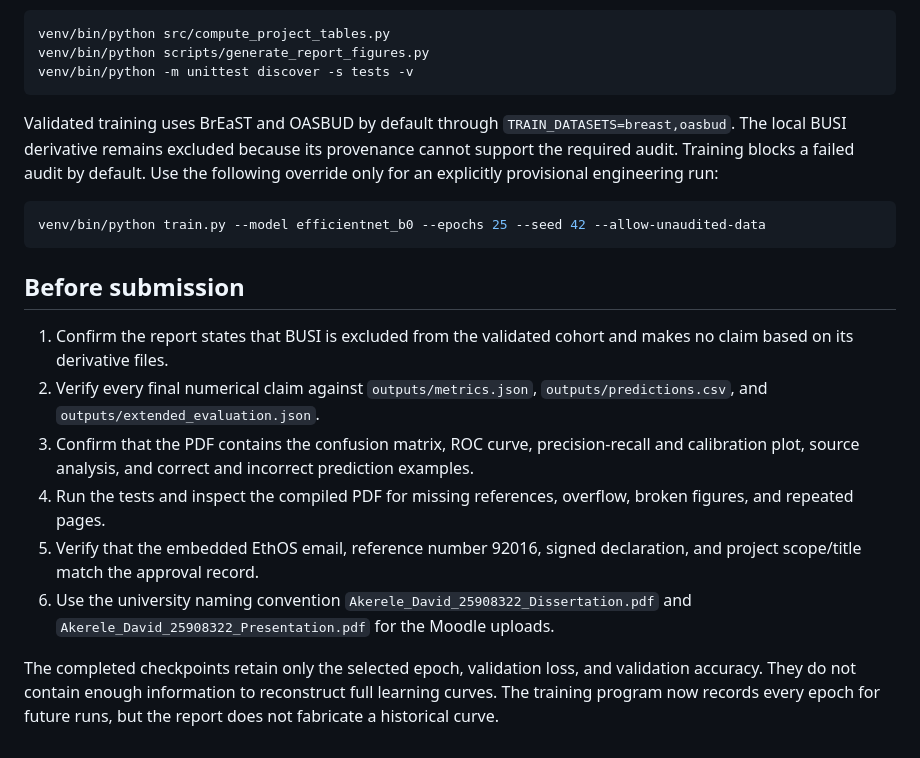
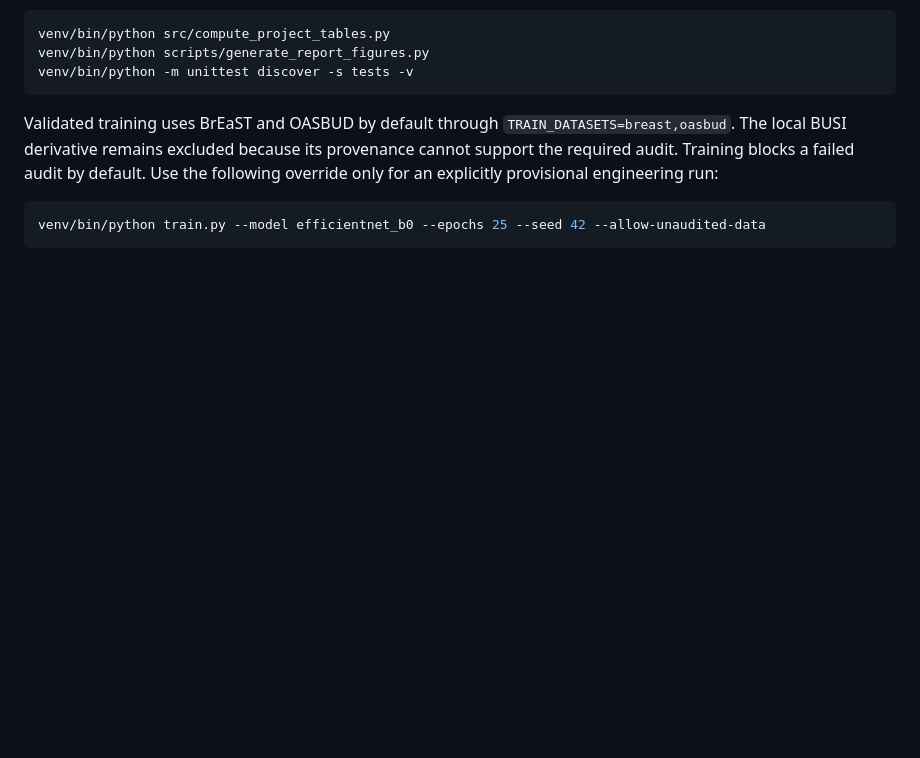
Before and after one commit to DavidAkerele/breast-cancer-ultrasound-classification-ml, a Markdown page: README.md, the part around the change. GitHub-like rendering; blank space fills up the shorter version.

Commit message:
Remove submission guidelines from README
Removed submission checklist and related instructions from README.

````diff
--- a/README.md
+++ b/README.md
@@ -148,14 +148,3 @@ Validated training uses BrEaST and OASBUD by default through `TRAIN_DATASETS=bre
 ```bash
 venv/bin/python train.py --model efficientnet_b0 --epochs 25 --seed 42 --allow-unaudited-data
 ```
-
-## Before submission
-
-1. Confirm the report states that BUSI is excluded from the validated cohort and makes no claim based on its derivative files.
-2. Verify every final numerical claim against `outputs/metrics.json`, `outputs/predictions.csv`, and `outputs/extended_evaluation.json`.
-3. Confirm that the PDF contains the confusion matrix, ROC curve, precision-recall and calibration plot, source analysis, and correct and incorrect prediction examples.
-4. Run the tests and inspect the compiled PDF for missing references, overflow, broken figures, and repeated pages.
-5. Verify that the embedded EthOS email, reference number 92016, signed declaration, and project scope/title match the approval record.
-6. Use the university naming convention `Akerele_David_25908322_Dissertation.pdf` and `Akerele_David_25908322_Presentation.pdf` for the Moodle uploads.
-
-The completed checkpoints retain only the selected epoch, validation loss, and validation accuracy. They do not contain enough information to reconstruct full learning curves. The training program now records every epoch for future runs, but the report does not fabricate a historical curve.
````
